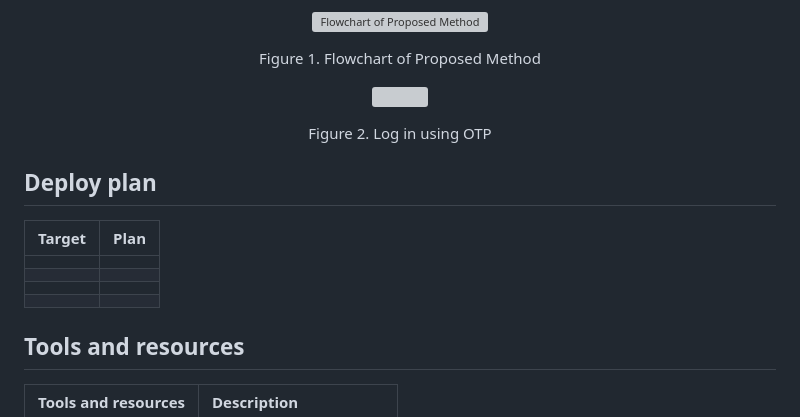
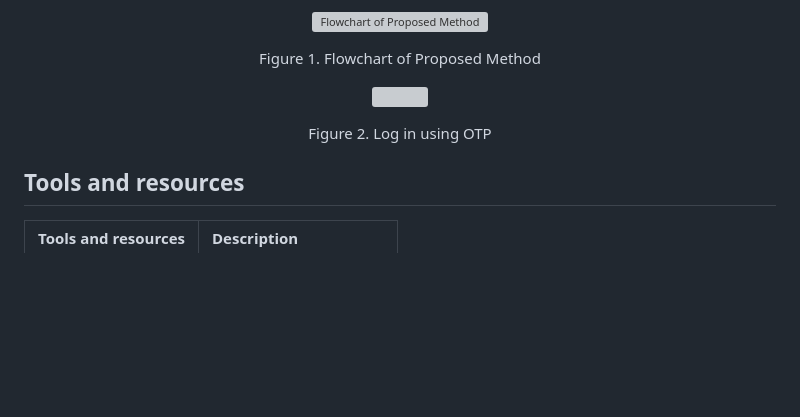
Before and after one commit to dream-rich/Cryptography_Project, a Markdown page: README.md, the part around one of its changes. Rendered like a GitHub page; blank space fills up the shorter version; grey boxes are pictures that could not be loaded.

```diff
--- a/README.md
+++ b/README.md
@@ -51,14 +51,6 @@ Figure 1. Flowchart of Proposed Method
 Figure 2. Log in using OTP
 </p>
 
-## Deploy plan
-| **Target** | **Plan** |
-| :--- | :--- |
-|  |  |
-|  |  |
-|  |  |
-|  |  |
-
 ## Tools and resources
 | **Tools and resources** | **Description** |
 | :--- | :--- |
```
Also changed, not shown: other parts of README.md (+1 -1 lines).
